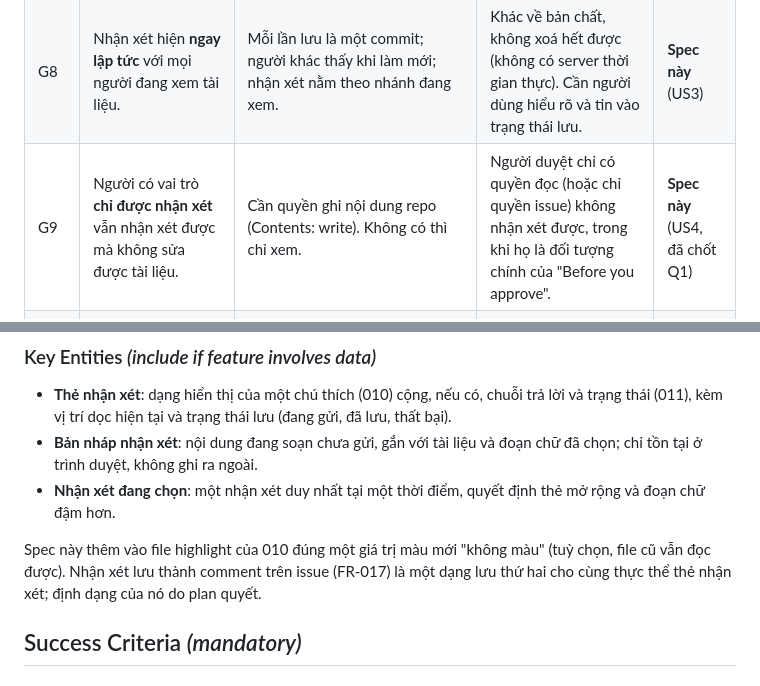
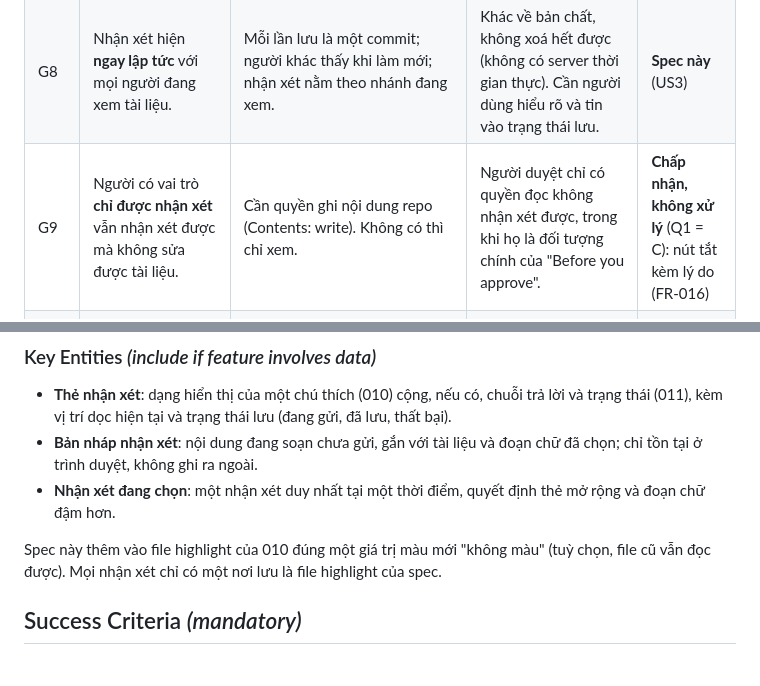
Before and after one commit to phungrk/speckit-ui, a Markdown page: specs/012-docs-style-comment-flow/spec.md, 2 parts joined by grey strips. GitHub-like rendering.

```diff
--- a/specs/012-docs-style-comment-flow/spec.md
+++ b/specs/012-docs-style-comment-flow/spec.md
@@ -32,7 +32,7 @@ So từng bước của luồng trong 4 ảnh với `specs/010-spec-annotations`
 | G6 | Mọi người đáp lại ngay dưới nhận xét; có emoji (Ảnh 4). | Loại trừ trả lời theo chuỗi (Non-goals). | Thiếu trả lời và emoji. | `011` |
 | G7 | Dấu tick **giải quyết và ẩn**, mở lại được (Ảnh 3). | Không có khái niệm đã giải quyết. | Thiếu trạng thái giải quyết và mục đã giải quyết. | `011` |
 | G8 | Nhận xét hiện **ngay lập tức** với mọi người đang xem tài liệu. | Mỗi lần lưu là một commit; người khác thấy khi làm mới; nhận xét nằm theo nhánh đang xem. | Khác về bản chất, không xoá hết được (không có server thời gian thực). Cần người dùng hiểu rõ và tin vào trạng thái lưu. | **Spec này** (US3) |
-| G9 | Người có vai trò **chỉ được nhận xét** vẫn nhận xét được mà không sửa được tài liệu. | Cần quyền ghi nội dung repo (Contents: write). Không có thì chỉ xem. | Người duyệt chỉ có quyền đọc (hoặc chỉ quyền issue) không nhận xét được, trong khi họ là đối tượng chính của "Before you approve". | **Spec này** (US4, đã chốt Q1) |
+| G9 | Người có vai trò **chỉ được nhận xét** vẫn nhận xét được mà không sửa được tài liệu. | Cần quyền ghi nội dung repo (Contents: write). Không có thì chỉ xem. | Người duyệt chỉ có quyền đọc không nhận xét được, trong khi họ là đối tượng chính của "Before you approve". | **Chấp nhận, không xử lý** (Q1 = C): nút tắt kèm lý do (FR-016) |
 | G10 | Nhận xét đang soạn (chưa gửi) không biến mất khi bấm sang chỗ khác trong tài liệu. | Có nêu "không mất âm thầm" khi chuyển spec/bước/nhánh. | Gần đủ; chỉ cần nêu rõ hành vi cho nhiều bản nháp trong cùng tài liệu. | **Spec này** (US1, edge case) |
 | G11 | @mention, giao việc, thông báo email, chế độ gợi ý sửa. | Loại trừ. | Cố ý không làm. | Non-goals |
 | G12 | Nhận xét gắn vào đoạn chữ đã bị xoá thì hiện lẻ hoặc mất. | "Outdated, text changed" kèm nguyên văn cũ. | 010 tốt hơn Google Docs; giữ nguyên. | Không gap |
@@ -177,7 +154,7 @@ Người duyệt chỉ có quyền đọc repo bôi chọn chữ và nhận xét
 - **Bản nháp nhận xét**: nội dung đang soạn chưa gửi, gắn với tài liệu và đoạn chữ đã chọn; chỉ tồn tại ở trình duyệt, không ghi ra ngoài.
 - **Nhận xét đang chọn**: một nhận xét duy nhất tại một thời điểm, quyết định thẻ mở rộng và đoạn chữ đậm hơn.
 
-Spec này thêm vào file highlight của 010 đúng một giá trị màu mới "không màu" (tuỳ chọn, file cũ vẫn đọc được). Nhận xét lưu thành comment trên issue (FR-017) là một dạng lưu thứ hai cho cùng thực thể thẻ nhận xét; định dạng của nó do plan quyết.
+Spec này thêm vào file highlight của 010 đúng một giá trị màu mới "không màu" (tuỳ chọn, file cũ vẫn đọc được). Mọi nhận xét chỉ có một nơi lưu là file highlight của spec.
 
 ## Success Criteria *(mandatory)*
 
```
Also changed, not shown: other parts of specs/012-docs-style-comment-flow/spec.md (+10 -36 lines), 1 other file.
